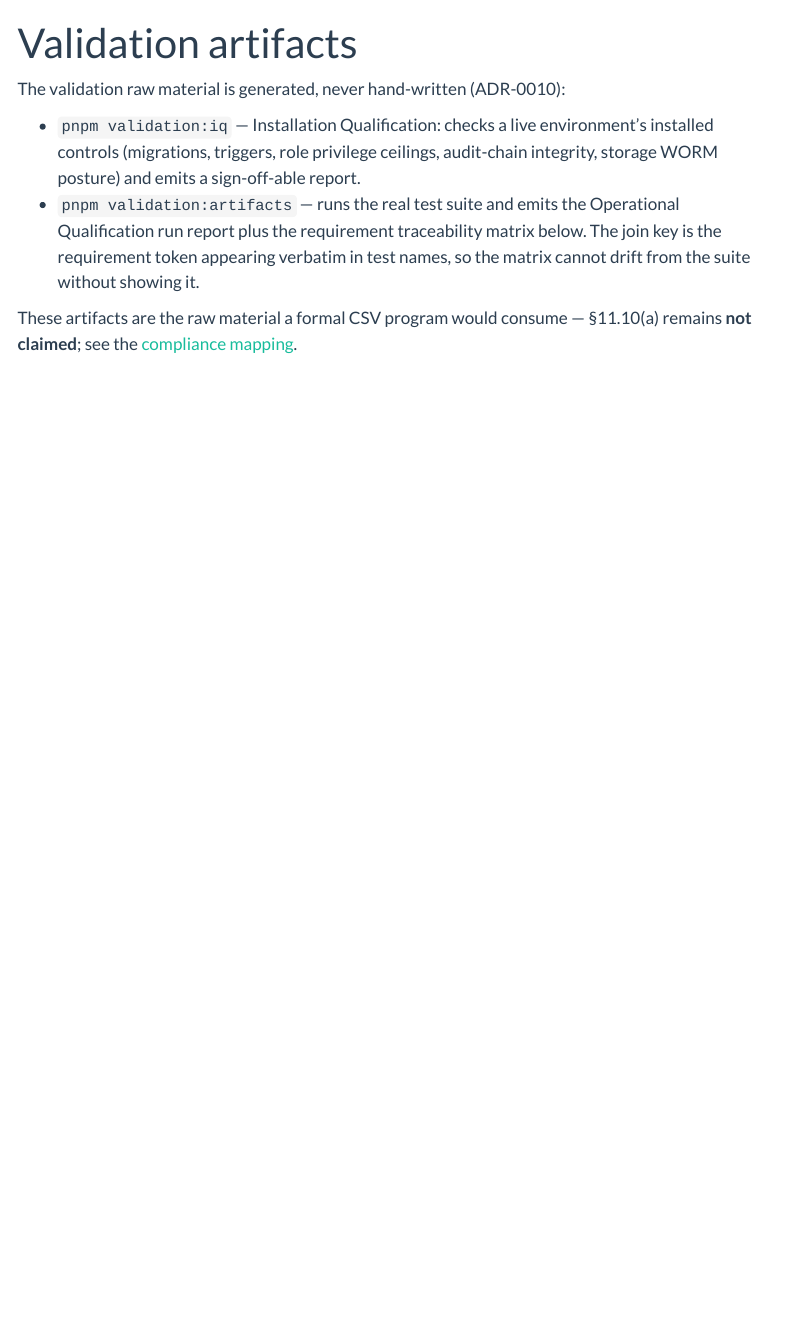
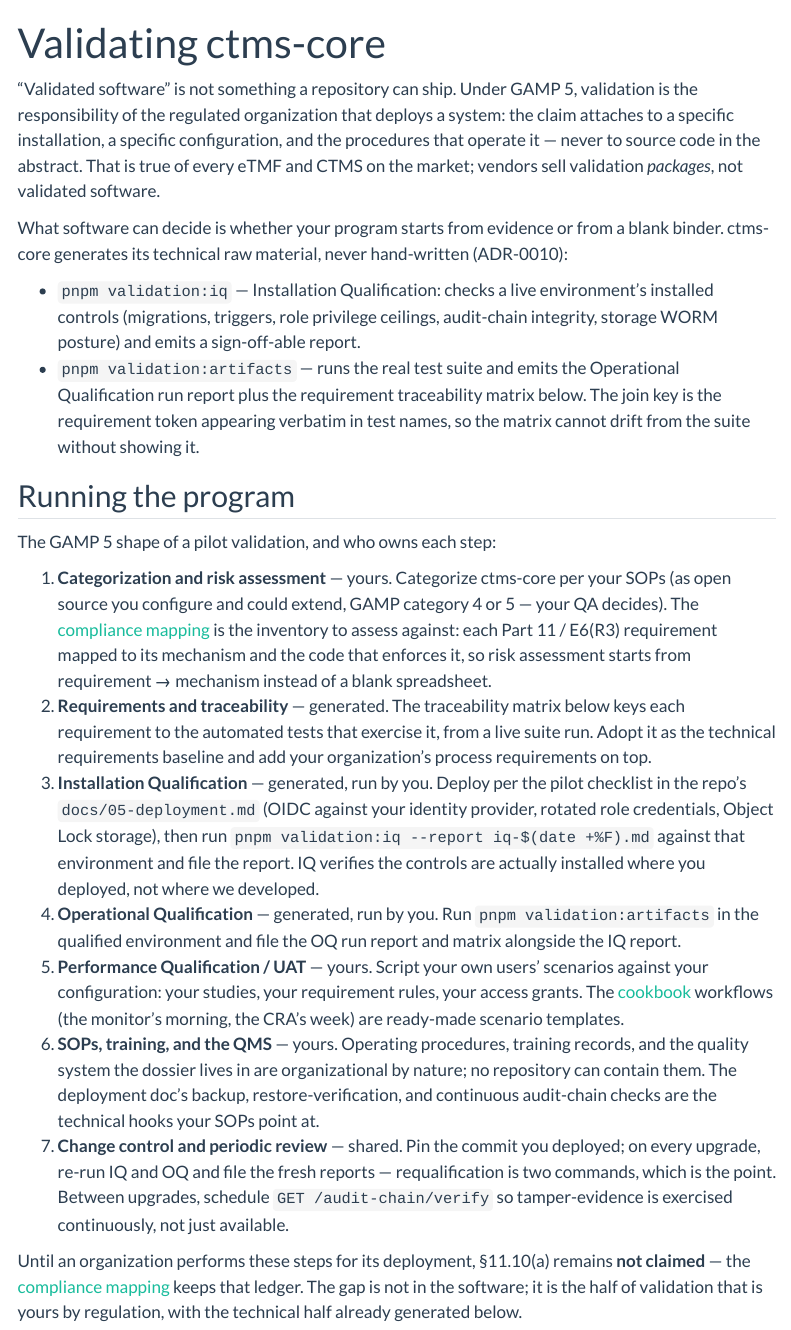
Before and after one commit to tgerke/ctms-core, a Quarto document (docs-site/validation.qmd): the page in a window 1100 px wide, from its top. Rendered offline with R 4.5, knitr and Pandoc in place of Quarto, with nearby package versions; menus at the side of the page are left out.

Commit message:
Docs site: validation as a guided program, EDC boundary as sibling-repo architecture

```diff
--- a/docs-site/validation.qmd
+++ b/docs-site/validation.qmd
@@ -1,8 +1,17 @@
 ---
-title: "Validation artifacts"
+title: "Validating ctms-core"
 ---
 
-The validation raw material is generated, never hand-written (ADR-0010):
+"Validated software" is not something a repository can ship. Under GAMP 5,
+validation is the responsibility of the regulated organization that deploys a
+system: the claim attaches to a specific installation, a specific
+configuration, and the procedures that operate it — never to source code in
+the abstract. That is true of every eTMF and CTMS on the market; vendors sell
+validation *packages*, not validated software.
+
+What software can decide is whether your program starts from evidence or from
+a blank binder. ctms-core generates its technical raw material, never
+hand-written (ADR-0010):
 
 - `pnpm validation:iq` — Installation Qualification: checks a live
   environment's installed controls (migrations, triggers, role privilege
@@ -13,7 +22,47 @@ The validation raw material is generated, never hand-written (ADR-0010):
   matrix below. The join key is the requirement token appearing verbatim in
   test names, so the matrix cannot drift from the suite without showing it.
 
-These artifacts are the raw material a formal CSV program would consume —
-§11.10(a) remains **not claimed**; see the [compliance mapping](compliance.qmd).
+## Running the program
+
+The GAMP 5 shape of a pilot validation, and who owns each step:
+
+1. **Categorization and risk assessment** — yours. Categorize ctms-core per
+   your SOPs (as open source you configure and could extend, GAMP category 4
+   or 5 — your QA decides). The [compliance mapping](compliance.qmd) is the
+   inventory to assess against: each Part 11 / E6(R3) requirement mapped to
+   its mechanism and the code that enforces it, so risk assessment starts from
+   requirement → mechanism instead of a blank spreadsheet.
+2. **Requirements and traceability** — generated. The traceability matrix
+   below keys each requirement to the automated tests that exercise it, from
+   a live suite run. Adopt it as the technical requirements baseline and add
+   your organization's process requirements on top.
+3. **Installation Qualification** — generated, run by you. Deploy per the
+   pilot checklist in the repo's `docs/05-deployment.md` (OIDC against your
+   identity provider, rotated role credentials, Object Lock storage), then
+   run `pnpm validation:iq --report iq-$(date +%F).md` against that
+   environment and file the report. IQ verifies the controls are actually
+   installed where you deployed, not where we developed.
+4. **Operational Qualification** — generated, run by you. Run
+   `pnpm validation:artifacts` in the qualified environment and file the OQ
+   run report and matrix alongside the IQ report.
+5. **Performance Qualification / UAT** — yours. Script your own users'
+   scenarios against your configuration: your studies, your requirement
+   rules, your access grants. The [cookbook](cookbook.qmd) workflows (the
+   monitor's morning, the CRA's week) are ready-made scenario templates.
+6. **SOPs, training, and the QMS** — yours. Operating procedures, training
+   records, and the quality system the dossier lives in are organizational by
+   nature; no repository can contain them. The deployment doc's backup,
+   restore-verification, and continuous audit-chain checks are the technical
+   hooks your SOPs point at.
+7. **Change control and periodic review** — shared. Pin the commit you
+   deployed; on every upgrade, re-run IQ and OQ and file the fresh reports —
+   requalification is two commands, which is the point. Between upgrades,
+   schedule `GET /audit-chain/verify` so tamper-evidence is exercised
+   continuously, not just available.
+
+Until an organization performs these steps for its deployment, §11.10(a)
+remains **not claimed** — the [compliance mapping](compliance.qmd) keeps that
+ledger. The gap is not in the software; it is the half of validation that is
+yours by regulation, with the technical half already generated below.
 
 {{< include ../docs/validation/traceability.md >}}
```
Also changed, not shown: docs-site/index.qmd (+20 -14 lines).
